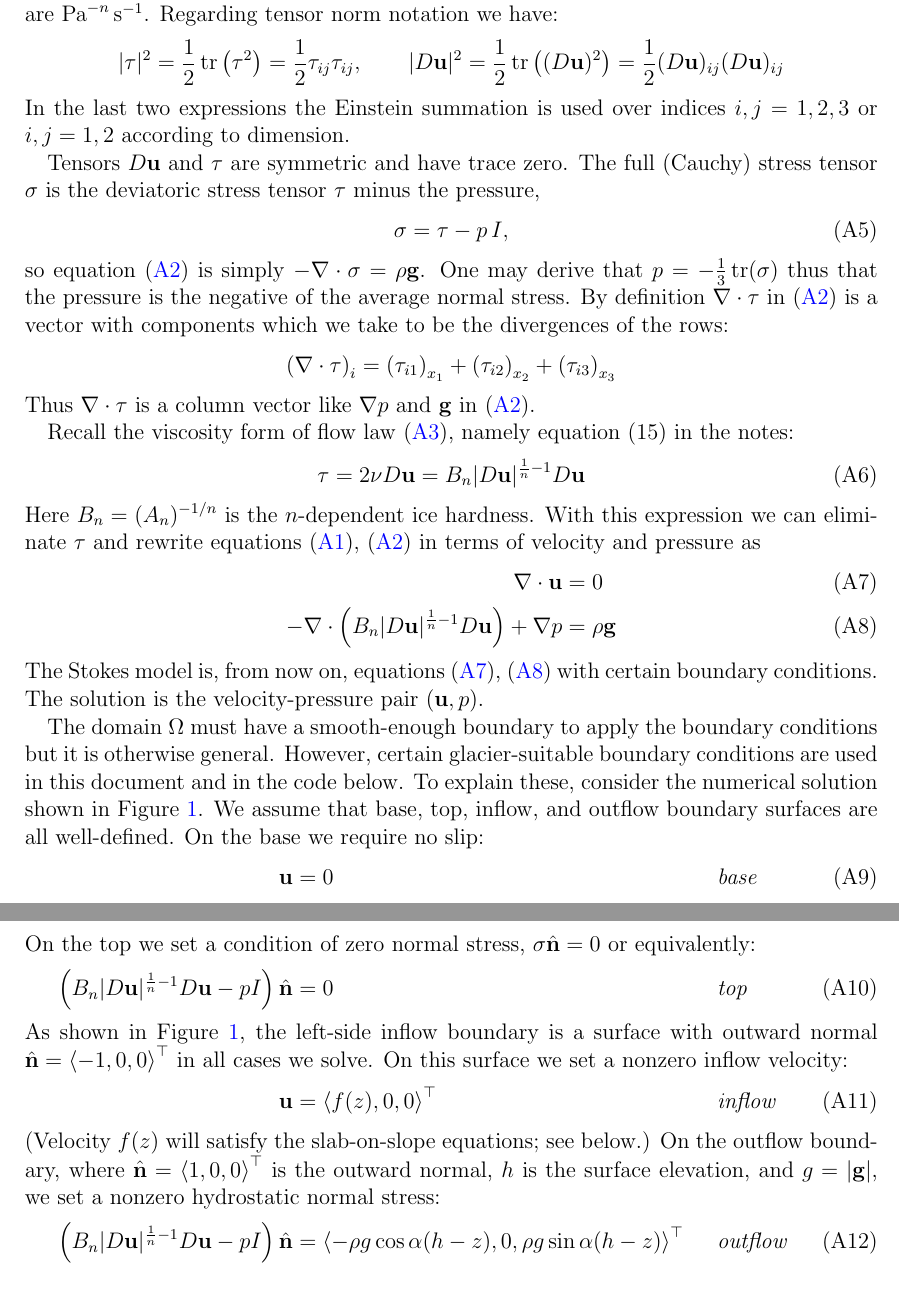
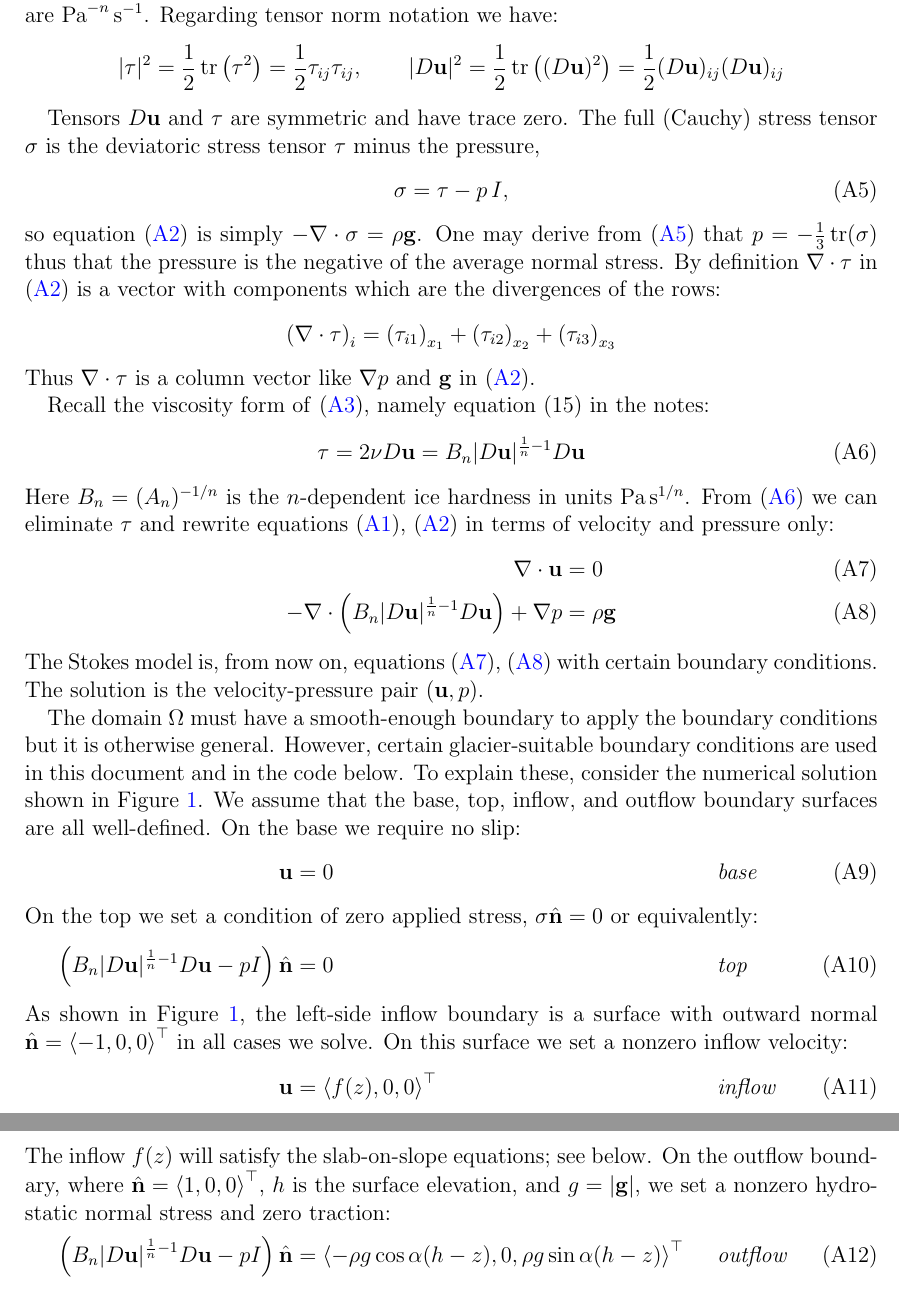
Before and after one commit to bueler/mccarthy, a LaTeX paper (stokes/doc/stokes.tex): two parts of pages 2 and 3 of 7 before the commit and two parts of pages 2 and 3 of 6 after it, joined at a grey line, cut so that both start at the same text. Compiled offline with pdfLaTeX.

Commit message:
round of edits

```diff
--- a/stokes/doc/stokes.tex
+++ b/stokes/doc/stokes.tex
@@ -1,6 +1,6 @@
 \documentclass[letterpaper,final,12pt,reqno]{amsart}
 
-\usepackage[total={6.3in,9.2in},top=1.1in,left=1.1in]{geometry}
+\usepackage[total={6.3in,9.7in},top=0.9in,left=1.1in]{geometry}
 
 \usepackage{empheq}
 \usepackage[dvipsnames]{xcolor}
@@ -100,35 +101,34 @@ Though the notation here generally follows Table 1 in the notes, some usage is m
 \begin{align*}
 |\tau|^2 = \frac{1}{2} \trace\left(\tau^2\right) = \frac{1}{2} \tau_{ij} \tau_{ij}, \qquad |D\bu|^2 = \frac{1}{2} \trace\left((D\bu)^2\right) = \frac{1}{2} (D\bu)_{ij} (D\bu)_{ij}
 \end{align*}
-In the last two expressions the Einstein summation is used over indices $i,j=1,2,3$ or $i,j=1,2$ according to dimension.
 
 Tensors $D\bu$ and $\tau$ are symmetric and have trace zero.  The full (Cauchy) stress tensor $\sigma$ is the deviatoric stress tensor $\tau$ minus the pressure,
 \begin{equation}
     \sigma = \tau - p\,I,  \label{cauchystress}
 \end{equation}
-so equation \eqref{forcebalance} is simply $-\Div \sigma = \rho \bg$.  One may derive that $p = -\frac{1}{3} \trace(\sigma)$ thus that the pressure is the negative of the average normal stress.  By definition $\Div\tau$ in \eqref{forcebalance} is a vector with components which we take to be the divergences of the rows:
+so equation \eqref{forcebalance} is simply $-\Div \sigma = \rho \bg$.  One may derive from \eqref{cauchystress} that $p = -\frac{1}{3} \trace(\sigma)$ thus that the pressure is the negative of the average normal stress.  By definition $\Div\tau$ in \eqref{forcebalance} is a vector with components which are the divergences of the rows:
     $$\left(\nabla \cdot \tau\right)_i = \left(\tau_{i1}\right)_{x_1} + \left(\tau_{i2}\right)_{x_2} + \left(\tau_{i3}\right)_{x_3}$$
 Thus $\nabla\cdot \tau$ is a column vector like $\nabla p$ and $\bg$ in \eqref{forcebalance}.
 
-Recall the viscosity form of flow law \eqref{flowlaw}, namely equation (15) in the notes:
+Recall the viscosity form of \eqref{flowlaw}, namely equation (15) in the notes:
 \begin{equation}
 \tau = 2\nu D\bu = B_n |D\bu|^{\frac{1}{n} - 1} D\bu  \label{viscflowlaw}
 \end{equation}
-Here $B_n = (A_n)^{-1/n}$ is the $n$-dependent ice hardness.  With this expression we can eliminate $\tau$ and rewrite equations \eqref{incompressible}, \eqref{forcebalance} in terms of velocity and pressure as
+Here $B_n = (A_n)^{-1/n}$ is the $n$-dependent ice hardness in units $\text{Pa}\,\text{s}^{1/n}$.  From \eqref{viscflowlaw} we can eliminate $\tau$ and rewrite equations \eqref{incompressible}, \eqref{forcebalance} in terms of velocity and pressure only:
 \begin{align}
 \Div \bu &= 0 \label{incompagain} \\
 - \nabla \cdot \left(B_n |D\bu|^{\frac{1}{n} - 1} D\bu\right) + \nabla p &= \rho \mathbf{g} \label{stokes}
 \end{align}
 The Stokes model is, from now on, equations \eqref{incompagain}, \eqref{stokes} with certain boundary conditions.  The solution is the velocity-pressure pair $(\bu,p)$.
 
-The domain $\Omega$ must have a smooth-enough boundary to apply the boundary conditions but it is otherwise general.  However, certain glacier-suitable boundary conditions are used in this document and in the code below.  To explain these, consider the numerical solution shown in Figure \ref{fig:stepflowlin}. We assume that base, top, inflow, and outflow boundary surfaces are all well-defined.  On the base we require no slip:
+The domain $\Omega$ must have a smooth-enough boundary to apply the boundary conditions but it is otherwise general.  However, certain glacier-suitable boundary conditions are used in this document and in the code below.  To explain these, consider the numerical solution shown in Figure \ref{fig:stepflowlin}.  We assume that the base, top, inflow, and outflow boundary surfaces are all well-defined.  On the base we require no slip:
 \begin{align}
 \bu &= 0  &&\text{\emph{base}} \label{basebc} \\
-\intertext{On the top we set a condition of zero normal stress, $\sigma\hbn=0$ or equivalently:}
+\intertext{On the top we set a condition of zero applied stress, $\sigma\hbn=0$ or equivalently:}
 \left(B_n |D\bu|^{\frac{1}{n} - 1} D\bu - pI\right) \hbn &= 0  &&\text{\emph{top}} \label{topbc} \\
 \intertext{As shown in Figure \ref{fig:stepflowlin}, the left-side inflow boundary is a surface with outward normal $\hbn=\left<-1,0,0\right>^\top$ in all cases we solve.  On this surface we set a nonzero inflow velocity:}
 \bu &= \left<f(z),0,0\right>^\top  &&\text{\emph{inflow}} \label{inflowbc} \\
-\intertext{(Velocity $f(z)$ will satisfy the slab-on-slope equations; see below.)  On the outflow boundary, where $\hbn=\left<1,0,0\right>^\top$ is the outward normal, $h$ is the surface elevation, and $g=|\bg|$, we set a nonzero hydrostatic normal stress:}
+\intertext{The inflow $f(z)$ will satisfy the slab-on-slope equations; see below.  On the outflow boundary, where $\hbn=\left<1,0,0\right>^\top$, $h$ is the surface elevation, and $g=|\bg|$, we set a nonzero hydrostatic normal stress and zero traction:}
 \left(B_n |D\bu|^{\frac{1}{n} - 1} D\bu - pI\right) \hbn &= \left<-\rho g \cos\alpha (h-z),0,\rho g\sin\alpha (h-z)\right>^\top  &&\text{\emph{outflow}} \label{outflowbc}
 \end{align}
 
```
Also changed, not shown: stokes/doc/stokes.tex (9 more changed lines).
